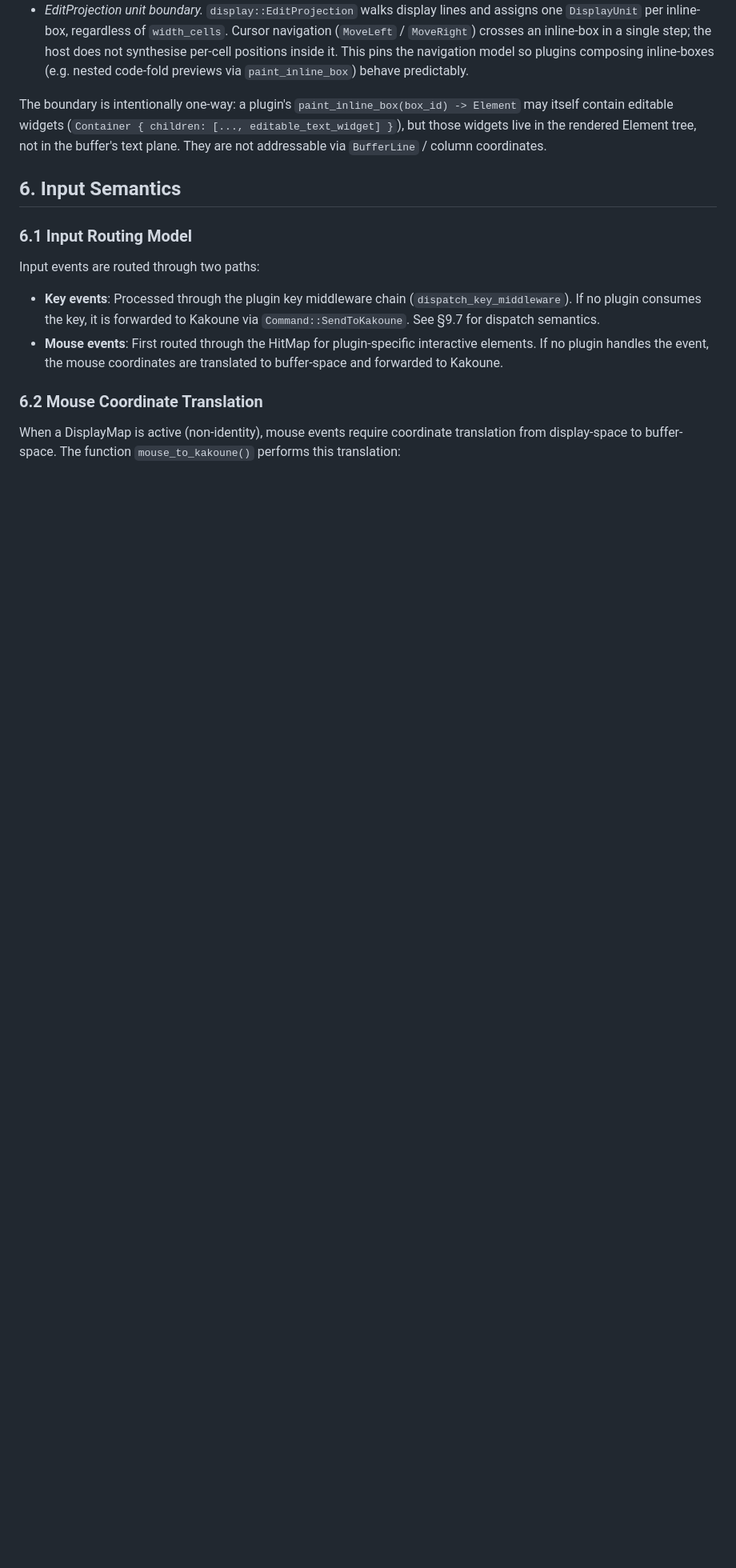
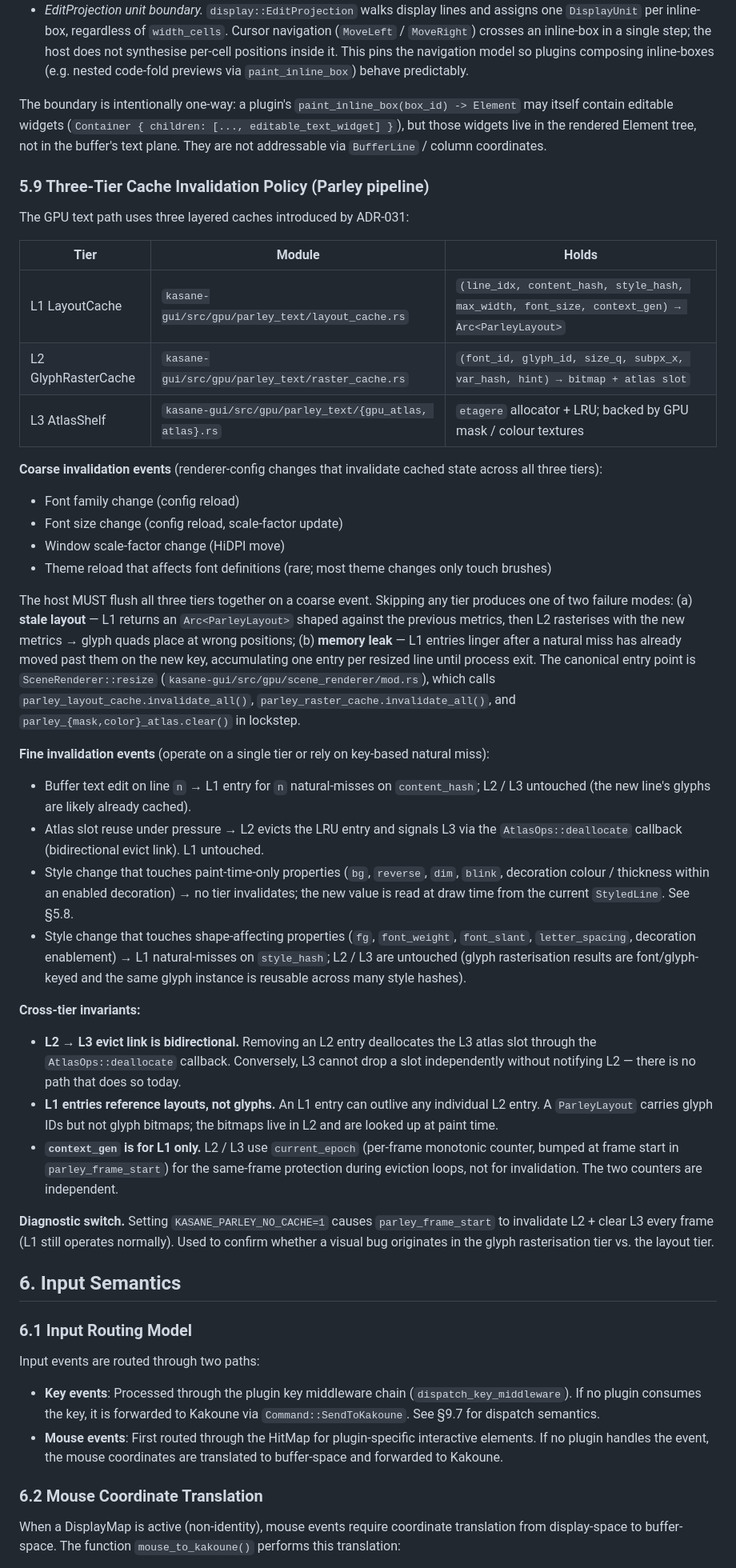
Before and after one commit to Yus314/kasane, a Markdown page: docs/semantics.md, the part around the change. Shown at 80% size. Rendered like a GitHub page; blank space fills up the shorter version.

Commit message:
docs(semantics): document three-tier cache invalidation policy (§5.9)
ADR-031 §GPU Pipeline Redesign figured the L1 LayoutCache / L2
GlyphRasterCache / L3 AtlasShelf relationship but never wrote down the
invalidation rules. The implementation lived as folklore in
`SceneRenderer::resize` plus the per-tier `invalidate_all` / `clear`
calls — a 2026-04-29 audit discovered that L1 wasn't being invalidated
on font/scale changes, leaking entries indefinitely (fix in the
previous commit).

Add §5.9 to semantics.md as the canonical contract:

- Coarse events (font family/size, scale-factor, theme reload affecting
  font definitions): MUST flush all three tiers in lockstep. Skipping
  any tier produces stale-layout (L1 leaked across metrics change) or
  memory leak (entries that natural-miss but never evict).
- Fine events (text edit, atlas pressure, paint-time style change):
  rely on key-based natural miss, no cross-tier invalidation needed.
- Cross-tier invariants: L2↔L3 evict link is bidirectional; L1
  references layouts not glyphs; `context_gen` is L1-only and
  independent of L2/L3's per-frame `current_epoch` counter.

The diagnostic switch `KASANE_PARLEY_NO_CACHE=1` is also pinned (it
flushes L2/L3 every frame for the cache-vs-render bisect workflow).

Co-Authored-By: Claude Opus 4.7 (1M context) <noreply@anthropic.com>

```diff
--- a/docs/semantics.md
+++ b/docs/semantics.md
@@ -505,6 +505,40 @@ The post-resolve `Style` record (`kasane:plugin@1.0.0` `style`, `kasane_core::pr
   - *EditProjection unit boundary.* `display::EditProjection` walks display lines and assigns one `DisplayUnit` per inline-box, regardless of `width_cells`. Cursor navigation (`MoveLeft` / `MoveRight`) crosses an inline-box in a single step; the host does not synthesise per-cell positions inside it. This pins the navigation model so plugins composing inline-boxes (e.g. nested code-fold previews via `paint_inline_box`) behave predictably.
 
 The boundary is intentionally one-way: a plugin's `paint_inline_box(box_id) -> Element` may itself contain editable widgets (`Container { children: [..., editable_text_widget] }`), but those widgets live in the rendered Element tree, not in the buffer's text plane. They are not addressable via `BufferLine` / column coordinates.
+
+### 5.9 Three-Tier Cache Invalidation Policy (Parley pipeline)
+
+The GPU text path uses three layered caches introduced by ADR-031:
+
+| Tier | Module | Holds |
+|---|---|---|
+| L1 LayoutCache | `kasane-gui/src/gpu/parley_text/layout_cache.rs` | `(line_idx, content_hash, style_hash, max_width, font_size, context_gen) → Arc<ParleyLayout>` |
+| L2 GlyphRasterCache | `kasane-gui/src/gpu/parley_text/raster_cache.rs` | `(font_id, glyph_id, size_q, subpx_x, var_hash, hint) → bitmap + atlas slot` |
+| L3 AtlasShelf | `kasane-gui/src/gpu/parley_text/{gpu_atlas, atlas}.rs` | `etagere` allocator + LRU; backed by GPU mask / colour textures |
+
+**Coarse invalidation events** (renderer-config changes that invalidate cached state across all three tiers):
+
+- Font family change (config reload)
+- Font size change (config reload, scale-factor update)
+- Window scale-factor change (HiDPI move)
+- Theme reload that affects font definitions (rare; most theme changes only touch brushes)
+
+The host MUST flush all three tiers together on a coarse event. Skipping any tier produces one of two failure modes: (a) **stale layout** — L1 returns an `Arc<ParleyLayout>` shaped against the previous metrics, then L2 rasterises with the new metrics → glyph quads place at wrong positions; (b) **memory leak** — L1 entries linger after a natural miss has already moved past them on the new key, accumulating one entry per resized line until process exit. The canonical entry point is `SceneRenderer::resize` (`kasane-gui/src/gpu/scene_renderer/mod.rs`), which calls `parley_layout_cache.invalidate_all()`, `parley_raster_cache.invalidate_all()`, and `parley_{mask,color}_atlas.clear()` in lockstep.
+
+**Fine invalidation events** (operate on a single tier or rely on key-based natural miss):
+
+- Buffer text edit on line `n` → L1 entry for `n` natural-misses on `content_hash`; L2 / L3 untouched (the new line's glyphs are likely already cached).
+- Atlas slot reuse under pressure → L2 evicts the LRU entry and signals L3 via the `AtlasOps::deallocate` callback (bidirectional evict link). L1 untouched.
+- Style change that touches paint-time-only properties (`bg`, `reverse`, `dim`, `blink`, decoration colour / thickness within an enabled decoration) → no tier invalidates; the new value is read at draw time from the current `StyledLine`. See §5.8.
+- Style change that touches shape-affecting properties (`fg`, `font_weight`, `font_slant`, `letter_spacing`, decoration enablement) → L1 natural-misses on `style_hash`; L2 / L3 are untouched (glyph rasterisation results are font/glyph-keyed and the same glyph instance is reusable across many style hashes).
+
+**Cross-tier invariants:**
+
+- **L2 → L3 evict link is bidirectional.** Removing an L2 entry deallocates the L3 atlas slot through the `AtlasOps::deallocate` callback. Conversely, L3 cannot drop a slot independently without notifying L2 — there is no path that does so today.
+- **L1 entries reference layouts, not glyphs.** An L1 entry can outlive any individual L2 entry. A `ParleyLayout` carries glyph IDs but not glyph bitmaps; the bitmaps live in L2 and are looked up at paint time.
+- **`context_gen` is for L1 only.** L2 / L3 use `current_epoch` (per-frame monotonic counter, bumped at frame start in `parley_frame_start`) for the same-frame protection during eviction loops, not for invalidation. The two counters are independent.
+
+**Diagnostic switch.** Setting `KASANE_PARLEY_NO_CACHE=1` causes `parley_frame_start` to invalidate L2 + clear L3 every frame (L1 still operates normally). Used to confirm whether a visual bug originates in the glyph rasterisation tier vs. the layout tier.
 
 ## 6. Input Semantics
 
```
